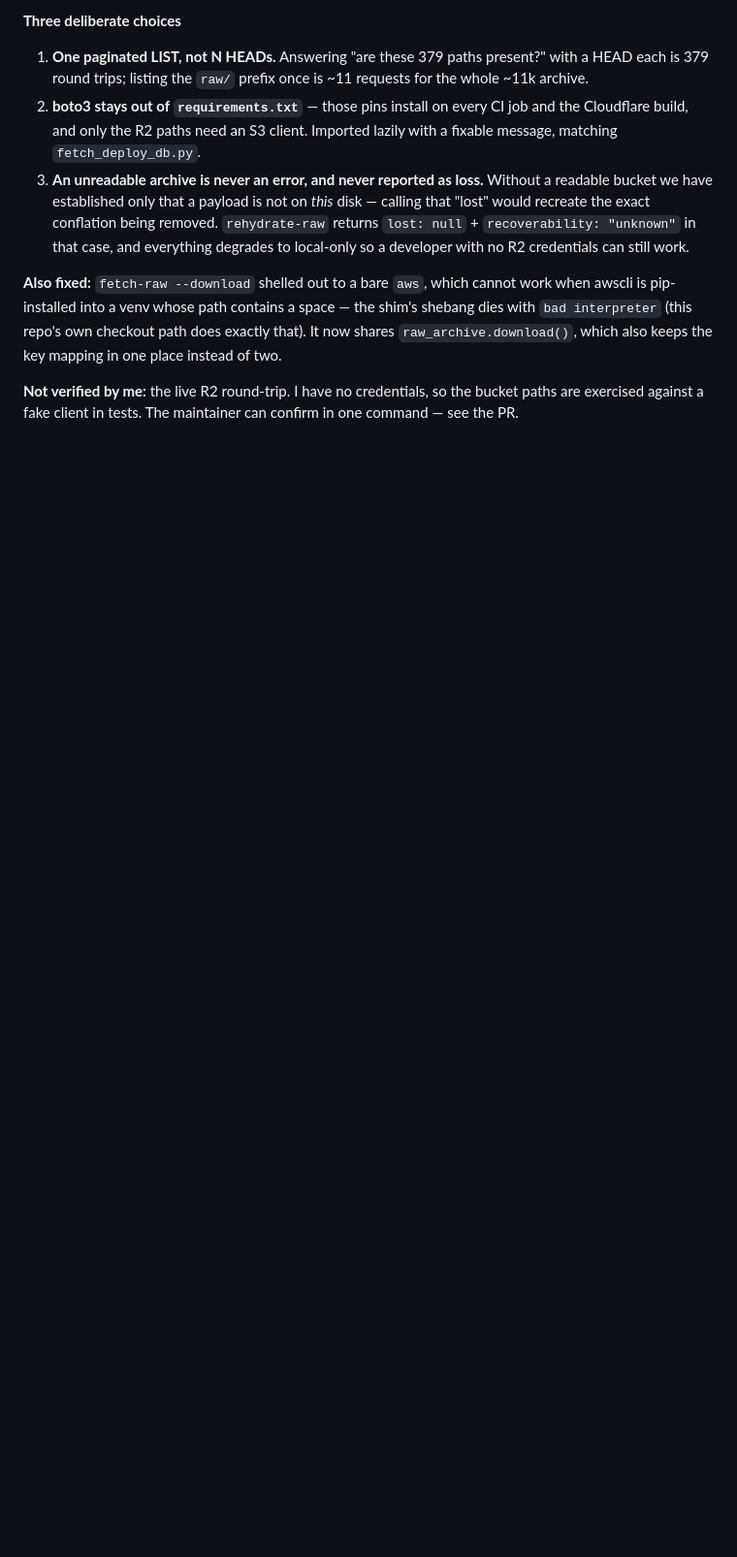
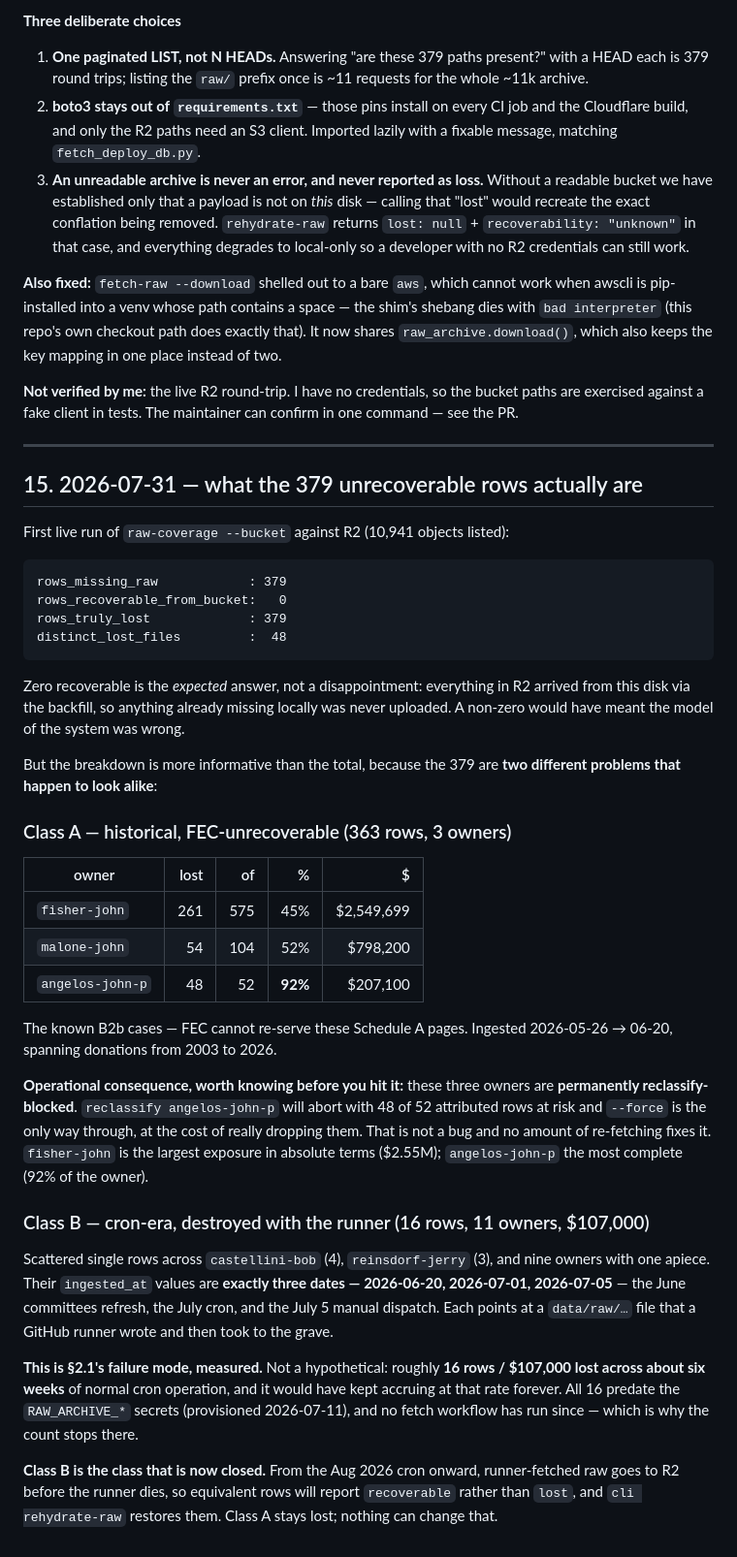
Before and after one commit to alexbazeley/checkswing, a Markdown page: docs/IMPROVEMENT_PLAN_2026-07.md, the part around the change. Shown at 97% size. Rendered like a GitHub page; blank space fills up the shorter version.

Commit message:
docs: the 379 lost rows are two different problems — and 16 of them are §2.1 bleeding, measured
First live `raw-coverage --bucket` run: 379 missing, 0 recoverable, 379 truly
lost, against 10,941 objects listed from R2. Zero recoverable is the EXPECTED
answer — everything in R2 came from this disk, so anything already missing was
never uploaded. A non-zero would have meant the model was wrong.

The breakdown is worth more than the total, because the 379 are two problems
that look identical through the old local-only check:

CLASS A — historical, FEC-unrecoverable (363 rows, 3 owners):
  fisher-john     261/575  45%  $2,549,699
  malone-john      54/104  52%    $798,200
  angelos-john-p   48/52   92%    $207,100

The known B2b cases. Operationally these three owners are PERMANENTLY
reclassify-blocked — the guard will abort and --force is the only way through,
at the cost of really dropping the rows. Not a bug, not fixable by re-fetching,
and worth documenting so the next person to hit it does not go looking for a
cause. angelos is the most complete (92% of the owner); fisher the largest
exposure ($2.55M).

CLASS B — cron-era, destroyed with the runner (16 rows, 11 owners, $107,000):
Scattered singletons whose ingested_at values are EXACTLY three dates —
2026-06-20, 2026-07-01, 2026-07-05 — the June committees refresh, the July cron,
and the July 5 manual dispatch. Each points at a raw file a GitHub runner wrote
and then took to the grave.

This is §2.1's failure mode with a number on it: ~16 rows / $107,000 across
about six weeks of ordinary cron operation, accruing indefinitely. All 16
predate the RAW_ARCHIVE_* secrets (2026-07-11) and no fetch workflow has run
since, which is why the count stops there rather than continuing.

Class B is the class that is now closed. From the Aug cron onward, runner raw
reaches R2 before the runner dies, so equivalent rows report `recoverable` and
`rehydrate-raw` restores them. Class A stays lost.

Docs only. 774 tests, validate exits 0.

Co-Authored-By: Claude Opus 5 <noreply@anthropic.com>

````diff
--- a/docs/IMPROVEMENT_PLAN_2026-07.md
+++ b/docs/IMPROVEMENT_PLAN_2026-07.md
@@ -787,3 +787,60 @@ mapping in one place instead of two.
 **Not verified by me:** the live R2 round-trip. I have no credentials, so the
 bucket paths are exercised against a fake client in tests. The maintainer can
 confirm in one command — see the PR.
+
+---
+
+## 15. 2026-07-31 — what the 379 unrecoverable rows actually are
+
+First live run of `raw-coverage --bucket` against R2 (10,941 objects listed):
+
+```
+rows_missing_raw            : 379
+rows_recoverable_from_bucket:   0
+rows_truly_lost             : 379
+distinct_lost_files         :  48
+```
+
+Zero recoverable is the *expected* answer, not a disappointment: everything in R2
+arrived from this disk via the backfill, so anything already missing locally was
+never uploaded. A non-zero would have meant the model of the system was wrong.
+
+But the breakdown is more informative than the total, because the 379 are **two
+different problems that happen to look alike**:
+
+### Class A — historical, FEC-unrecoverable (363 rows, 3 owners)
+
+| owner | lost | of | % | $ |
+|---|---:|---:|---:|---:|
+| `fisher-john` | 261 | 575 | 45% | $2,549,699 |
+| `malone-john` | 54 | 104 | 52% | $798,200 |
+| `angelos-john-p` | 48 | 52 | **92%** | $207,100 |
+
+The known B2b cases — FEC cannot re-serve these Schedule A pages. Ingested
+2026-05-26 → 06-20, spanning donations from 2003 to 2026.
+
+**Operational consequence, worth knowing before you hit it:** these three owners
+are **permanently reclassify-blocked**. `reclassify angelos-john-p` will abort
+with 48 of 52 attributed rows at risk and `--force` is the only way through, at
+the cost of really dropping them. That is not a bug and no amount of re-fetching
+fixes it. `fisher-john` is the largest exposure in absolute terms ($2.55M);
+`angelos-john-p` the most complete (92% of the owner).
+
+### Class B — cron-era, destroyed with the runner (16 rows, 11 owners, $107,000)
+
+Scattered single rows across `castellini-bob` (4), `reinsdorf-jerry` (3), and
+nine owners with one apiece. Their `ingested_at` values are **exactly three
+dates — 2026-06-20, 2026-07-01, 2026-07-05** — the June committees refresh, the
+July cron, and the July 5 manual dispatch. Each points at a `data/raw/…` file
+that a GitHub runner wrote and then took to the grave.
+
+**This is §2.1's failure mode, measured.** Not a hypothetical: roughly **16 rows
+/ $107,000 lost across about six weeks** of normal cron operation, and it would
+have kept accruing at that rate forever. All 16 predate the `RAW_ARCHIVE_*`
+secrets (provisioned 2026-07-11), and no fetch workflow has run since — which is
+why the count stops there.
+
+**Class B is the class that is now closed.** From the Aug 2026 cron onward,
+runner-fetched raw goes to R2 before the runner dies, so equivalent rows will
+report `recoverable` rather than `lost`, and `cli rehydrate-raw` restores them.
+Class A stays lost; nothing can change that.
````
